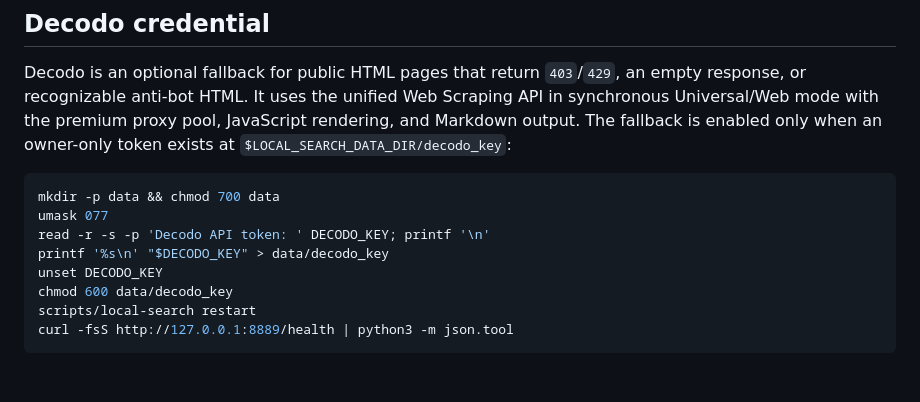
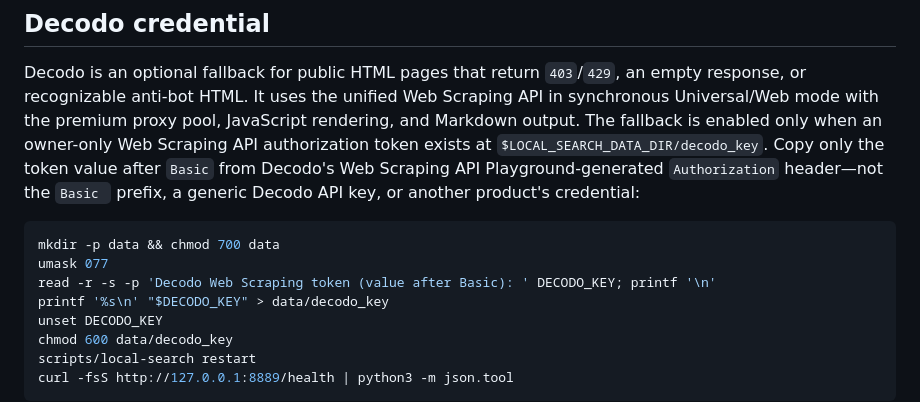
Before and after one commit to GeorgeTheo99/local_web_search, a Markdown page: README.md, the part around the change. GitHub-like rendering; blank space fills up the shorter version.

Commit message:
Clarify Decodo Web Scraping credentials

````diff
--- a/README.md
+++ b/README.md
@@ -115,12 +115,15 @@ Decodo is an optional fallback for public HTML pages that return `403`/`429`,
 an empty response, or recognizable anti-bot HTML. It uses the unified Web
 Scraping API in synchronous Universal/Web mode with the premium proxy pool,
 JavaScript rendering, and Markdown output. The fallback is enabled only when an
-owner-only token exists at `$LOCAL_SEARCH_DATA_DIR/decodo_key`:
+owner-only Web Scraping API authorization token exists at
+`$LOCAL_SEARCH_DATA_DIR/decodo_key`. Copy only the token value after `Basic`
+from Decodo's Web Scraping API Playground-generated `Authorization` header—not
+the `Basic ` prefix, a generic Decodo API key, or another product's credential:
 
 ```bash
 mkdir -p data && chmod 700 data
 umask 077
-read -r -s -p 'Decodo API token: ' DECODO_KEY; printf '\n'
+read -r -s -p 'Decodo Web Scraping token (value after Basic): ' DECODO_KEY; printf '\n'
 printf '%s\n' "$DECODO_KEY" > data/decodo_key
 unset DECODO_KEY
 chmod 600 data/decodo_key
````
